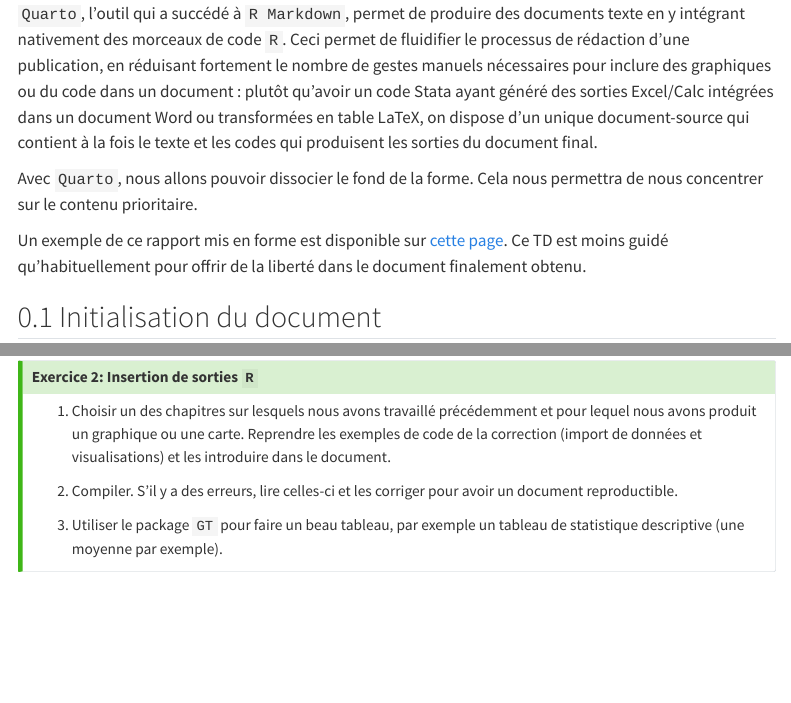
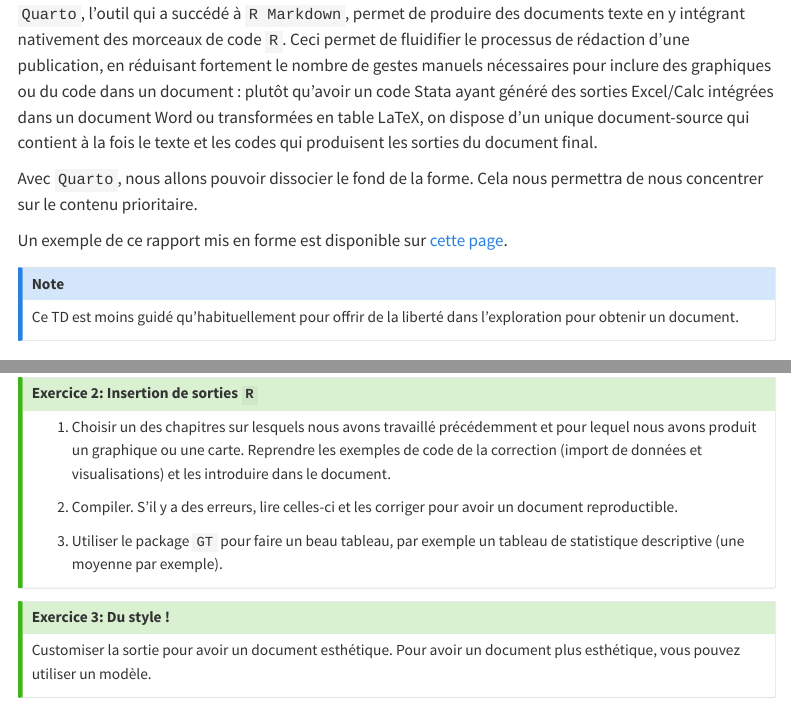
Before and after one commit to linogaliana/r-geographie, a Quarto document (exercises/quarto.qmd): the page in a window 1100 px wide, from 320 px down, and a second part further down, joined at a grey line. Rendered offline with R 4.5, knitr and Pandoc in place of Quarto, with nearby package versions; menus at the side of the page are left out; badge pictures from the web are left out.

Commit message:
finalise exercie

```diff
--- a/exercises/quarto.qmd
+++ b/exercises/quarto.qmd
@@ -34,8 +34,11 @@ Avec `Quarto`, nous allons pouvoir dissocier le fond de la forme. Cela nous
 permettra de nous concentrer sur le contenu prioritaire.
 
 Un exemple de ce rapport mis en forme est disponible sur [cette page](../utils/report.qmd).
-Ce TD est moins guidé qu'habituellement pour offrir de la liberté dans le
-document finalement obtenu.
+
+::: {.callout-note}
+Ce TD est moins guidé qu'habituellement pour offrir de la liberté dans l'exploration
+pour obtenir un document.
+:::
 
 ## Initialisation du document
 
@@ -77,5 +80,12 @@ un document reproductible.
 
 3. Utiliser le package `GT` pour faire un beau tableau, par
 exemple un tableau de statistique descriptive (une moyenne par exemple).
+:::
 
+
+::: {.callout-tip}
+## Exercice 3: Du style !
+
+Customiser la sortie pour avoir un document esthétique. Pour avoir
+un document plus esthétique, vous pouvez utiliser un modèle.
 :::
```
